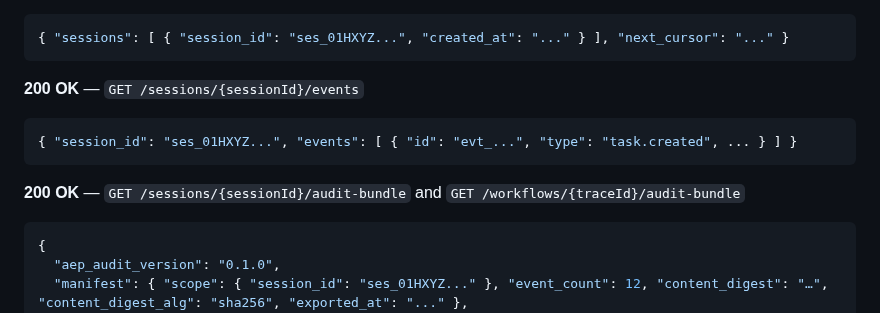
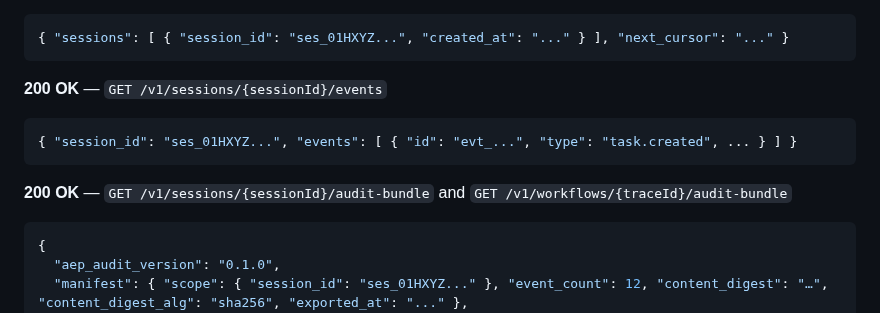
Before and after one commit to surpradhan/agent-event-protocol, a Markdown page: README.md, the part around the change. Drawn GitHub-style.

````diff
--- a/README.md
+++ b/README.md
@@ -328,12 +328,12 @@ Reference these common response structures when building clients and integration
 { "sessions": [ { "session_id": "ses_01HXYZ...", "created_at": "..." } ], "next_cursor": "..." }
 ```
 
-**200 OK** — `GET /sessions/{sessionId}/events`
+**200 OK** — `GET /v1/sessions/{sessionId}/events`
 ```json
 { "session_id": "ses_01HXYZ...", "events": [ { "id": "evt_...", "type": "task.created", ... } ] }
 ```
 
-**200 OK** — `GET /sessions/{sessionId}/audit-bundle` and `GET /workflows/{traceId}/audit-bundle`
+**200 OK** — `GET /v1/sessions/{sessionId}/audit-bundle` and `GET /v1/workflows/{traceId}/audit-bundle`
 ```json
 {
   "aep_audit_version": "0.1.0",
````
Also changed, not shown: OPERATIONS.md (+6 -5 lines), SETUP.md (+1 -1 lines).
